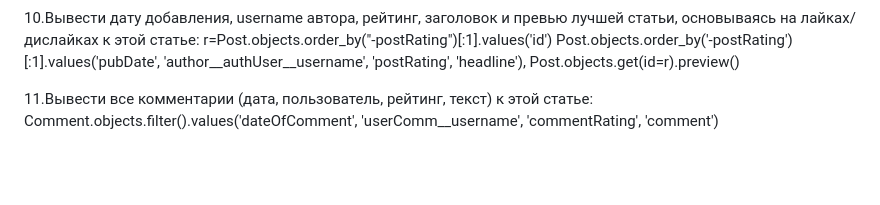
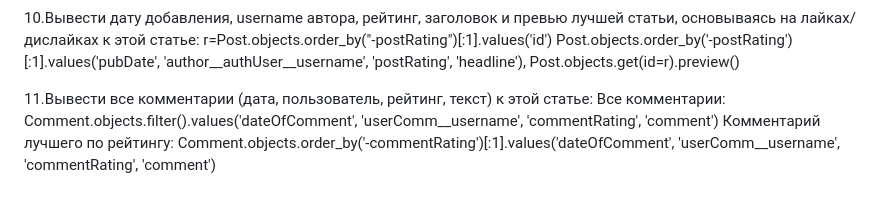
Before and after one commit to wise-air/News_Portal_project_Django, a Markdown page: README.md, the part around the change. Rendered like a GitHub page; blank space fills up the shorter version.

```diff
--- a/README.md
+++ b/README.md
@@ -80,4 +80,7 @@ Post.objects.order_by('-postRating')[:1].values('pubDate', 'author__authUser__us
 
 
 11.Вывести все комментарии (дата, пользователь, рейтинг, текст) к этой статье:
+Все комментарии:
 Comment.objects.filter().values('dateOfComment', 'userComm__username', 'commentRating', 'comment')
+Комментарий лучшего по рейтингу:
+Comment.objects.order_by('-commentRating')[:1].values('dateOfComment', 'userComm__username', 'commentRating', 'comment')
```
